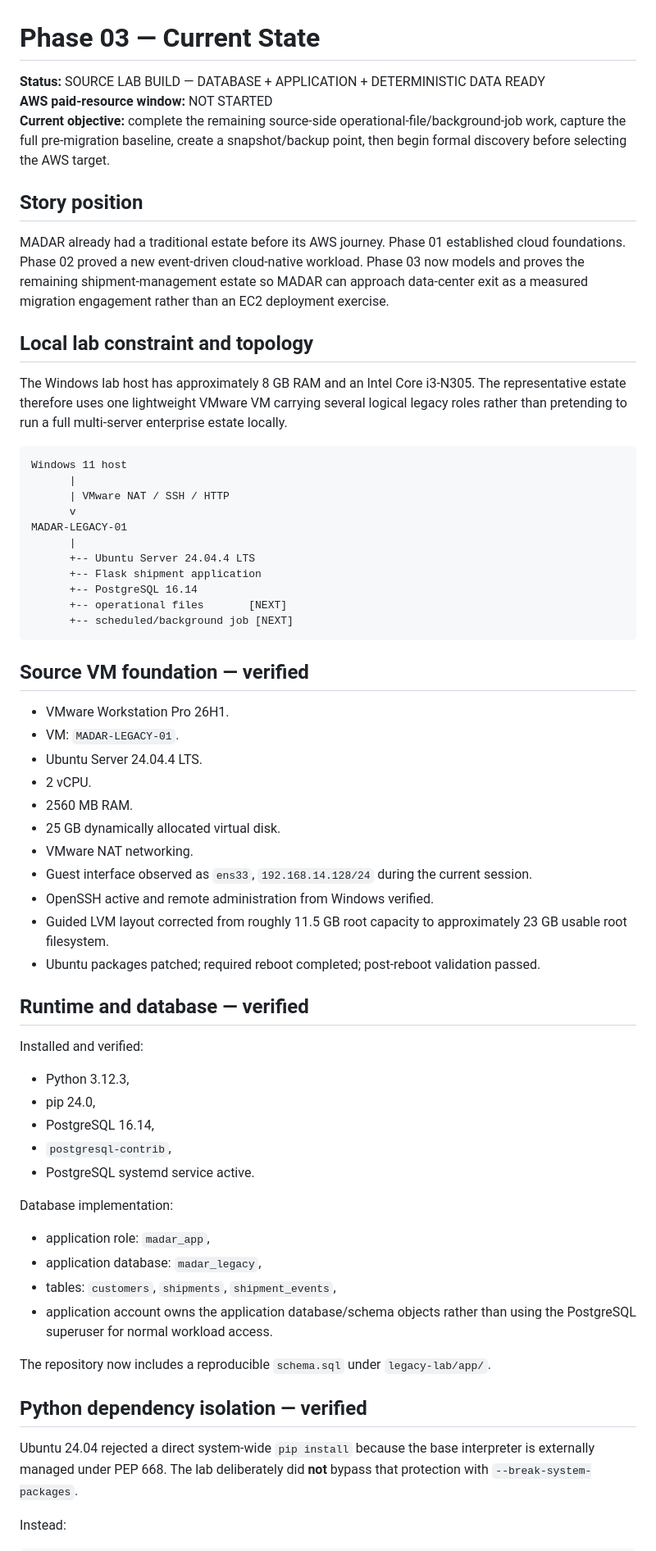
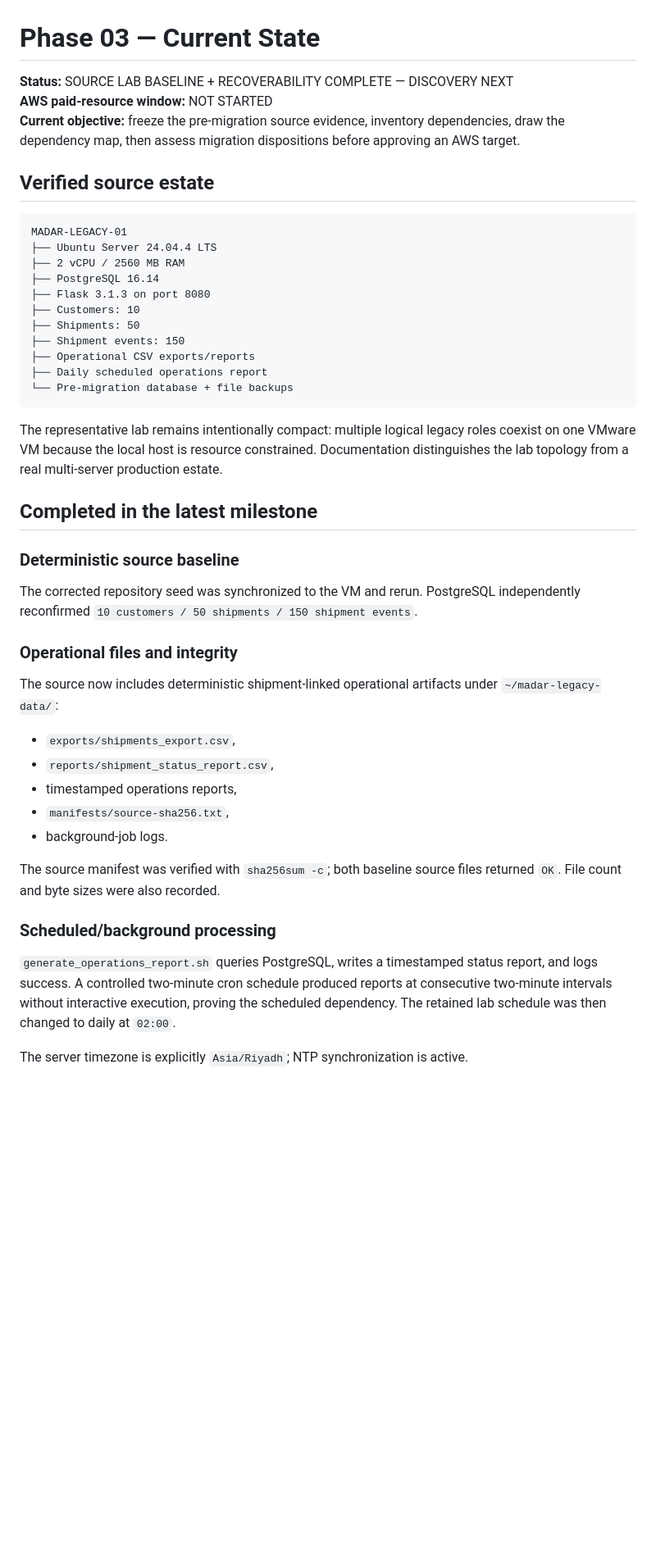
Before and after one commit to EngMohammedBashir/MADAR-legacy-migration-data-center-exit, a Markdown page: CURRENT-STATE.md, the part around one of its changes. Shown at 82% size. Drawn GitHub-style; blank space fills up the shorter version.

Commit message:
docs: advance source lab to discovery hold point

````diff
--- a/CURRENT-STATE.md
+++ b/CURRENT-STATE.md
@@ -1,67 +1,48 @@
 # Phase 03 — Current State
 
-**Status:** SOURCE LAB BUILD — DATABASE + APPLICATION + DETERMINISTIC DATA READY
+**Status:** SOURCE LAB BASELINE + RECOVERABILITY COMPLETE — DISCOVERY NEXT
 **AWS paid-resource window:** NOT STARTED
-**Current objective:** complete the remaining source-side operational-file/background-job work, capture the full pre-migration baseline, create a snapshot/backup point, then begin formal discovery before selecting the AWS target.
+**Current objective:** freeze the pre-migration source evidence, inventory dependencies, draw the dependency map, then assess migration dispositions before approving an AWS target.
 
-## Story position
-
-MADAR already had a traditional estate before its AWS journey. Phase 01 established cloud foundations. Phase 02 proved a new event-driven cloud-native workload. Phase 03 now models and proves the remaining shipment-management estate so MADAR can approach data-center exit as a measured migration engagement rather than an EC2 deployment exercise.
-
-## Local lab constraint and topology
-
-The Windows lab host has approximately 8 GB RAM and an Intel Core i3-N305. The representative estate therefore uses one lightweight VMware VM carrying several logical legacy roles rather than pretending to run a full multi-server enterprise estate locally.
+## Verified source estate
 
 ```text
-Windows 11 host
-      |
-      | VMware NAT / SSH / HTTP
-      v
 MADAR-LEGACY-01
-      |
-      +-- Ubuntu Server 24.04.4 LTS
-      +-- Flask shipment application
-      +-- PostgreSQL 16.14
-      +-- operational files       [NEXT]
-      +-- scheduled/background job [NEXT]
+├── Ubuntu Server 24.04.4 LTS
+├── 2 vCPU / 2560 MB RAM
+├── PostgreSQL 16.14
+├── Flask 3.1.3 on port 8080
+├── Customers: 10
+├── Shipments: 50
+├── Shipment events: 150
+├── Operational CSV exports/reports
+├── Daily scheduled operations report
+└── Pre-migration database + file backups
 ```
 
-## Source VM foundation — verified
+The representative lab remains intentionally compact: multiple logical legacy roles coexist on one VMware VM because the local host is resource constrained. Documentation distinguishes the lab topology from a real multi-server production estate.
 
-- VMware Workstation Pro 26H1.
-- VM: `MADAR-LEGACY-01`.
-- Ubuntu Server 24.04.4 LTS.
-- 2 vCPU.
-- 2560 MB RAM.
-- 25 GB dynamically allocated virtual disk.
-- VMware NAT networking.
-- Guest interface observed as `ens33`, `192.168.14.128/24` during the current session.
-- OpenSSH active and remote administration from Windows verified.
-- Guided LVM layout corrected from roughly 11.5 GB root capacity to approximately 23 GB usable root filesystem.
-- Ubuntu packages patched; required reboot completed; post-reboot validation passed.
+## Completed in the latest milestone
 
-## Runtime and database — verified
+### Deterministic source baseline
 
-Installed and verified:
+The corrected repository seed was synchronized to the VM and rerun. PostgreSQL independently reconfirmed `10 customers / 50 shipments / 150 shipment events`.
 
-- Python 3.12.3,
-- pip 24.0,
-- PostgreSQL 16.14,
-- `postgresql-contrib`,
-- PostgreSQL systemd service active.
+### Operational files and integrity
 
-Database implementation:
+The source now includes deterministic shipment-linked operational artifacts under `~/madar-legacy-data/`:
 
-- application role: `madar_app`,
-- application database: `madar_legacy`,
-- tables: `customers`, `shipments`, `shipment_events`,
-- application account owns the application database/schema objects rather than using the PostgreSQL superuser for normal workload access.
+- `exports/shipments_export.csv`,
+- `reports/shipment_status_report.csv`,
+- timestamped operations reports,
+- `manifests/source-sha256.txt`,
+- background-job logs.
 
-The repository now includes a reproducible `schema.sql` under `legacy-lab/app/`.
+The source manifest was verified with `sha256sum -c`; both baseline source files returned `OK`. File count and byte sizes were also recorded.
 
-## Python dependency isolation — verified
+### Scheduled/background processing
 
-Ubuntu 24.04 rejected a direct system-wide `pip install` because the base interpreter is externally managed under PEP 668. The lab deliberately did **not** bypass that protection with `--break-system-packages`.
+`generate_operations_report.sh` queries PostgreSQL, writes a timestamped status report, and logs success. A controlled two-minute cron schedule produced reports at consecutive two-minute intervals without interactive execution, proving the scheduled dependency. The retained lab schedule was then changed to daily at `02:00`.
 
-Instead:
+The server timezone is explicitly `Asia/Riyadh`; NTP synchronization is active.
 
````
Also changed, not shown: other parts of CURRENT-STATE.md (+62 -104 lines).
